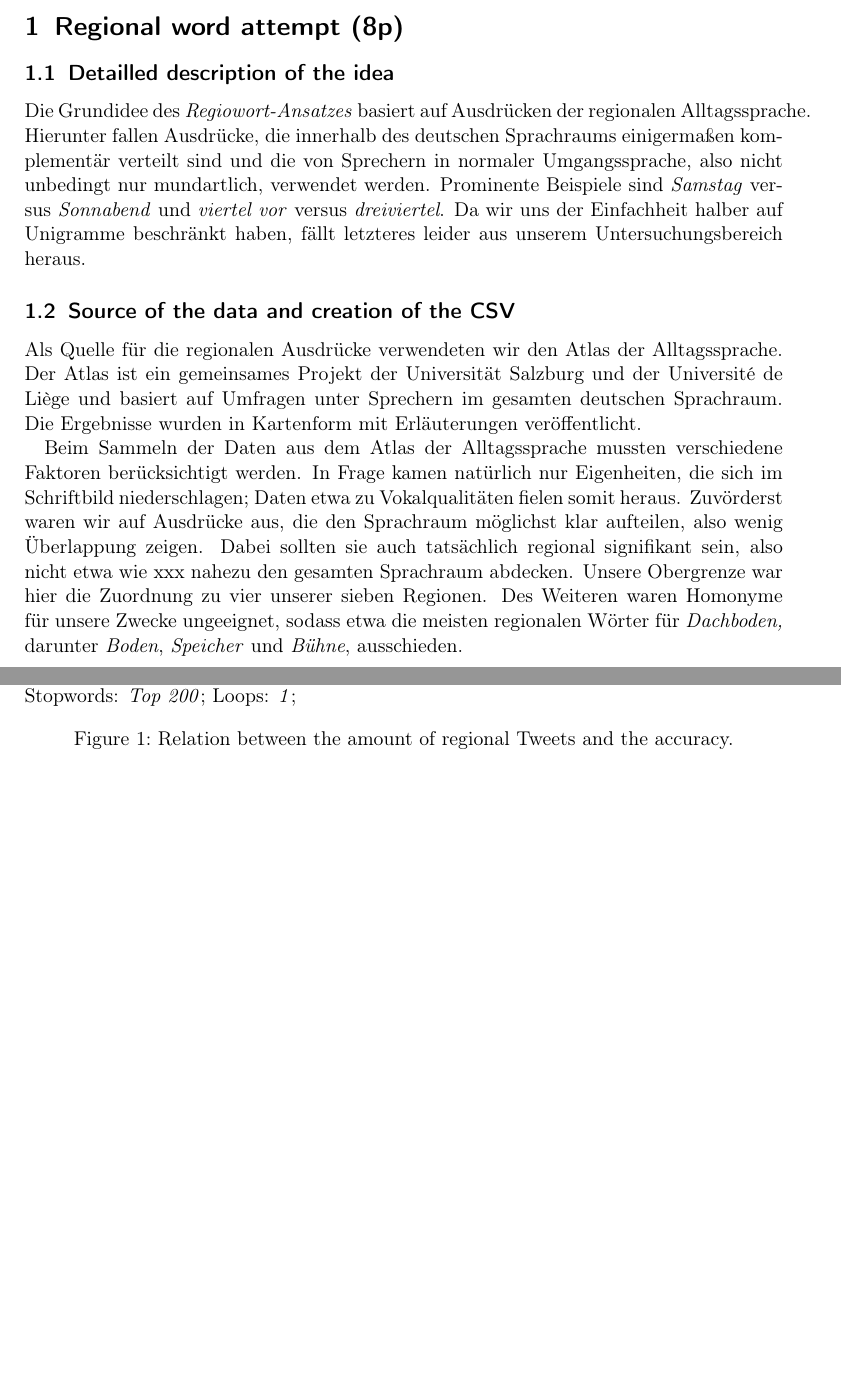
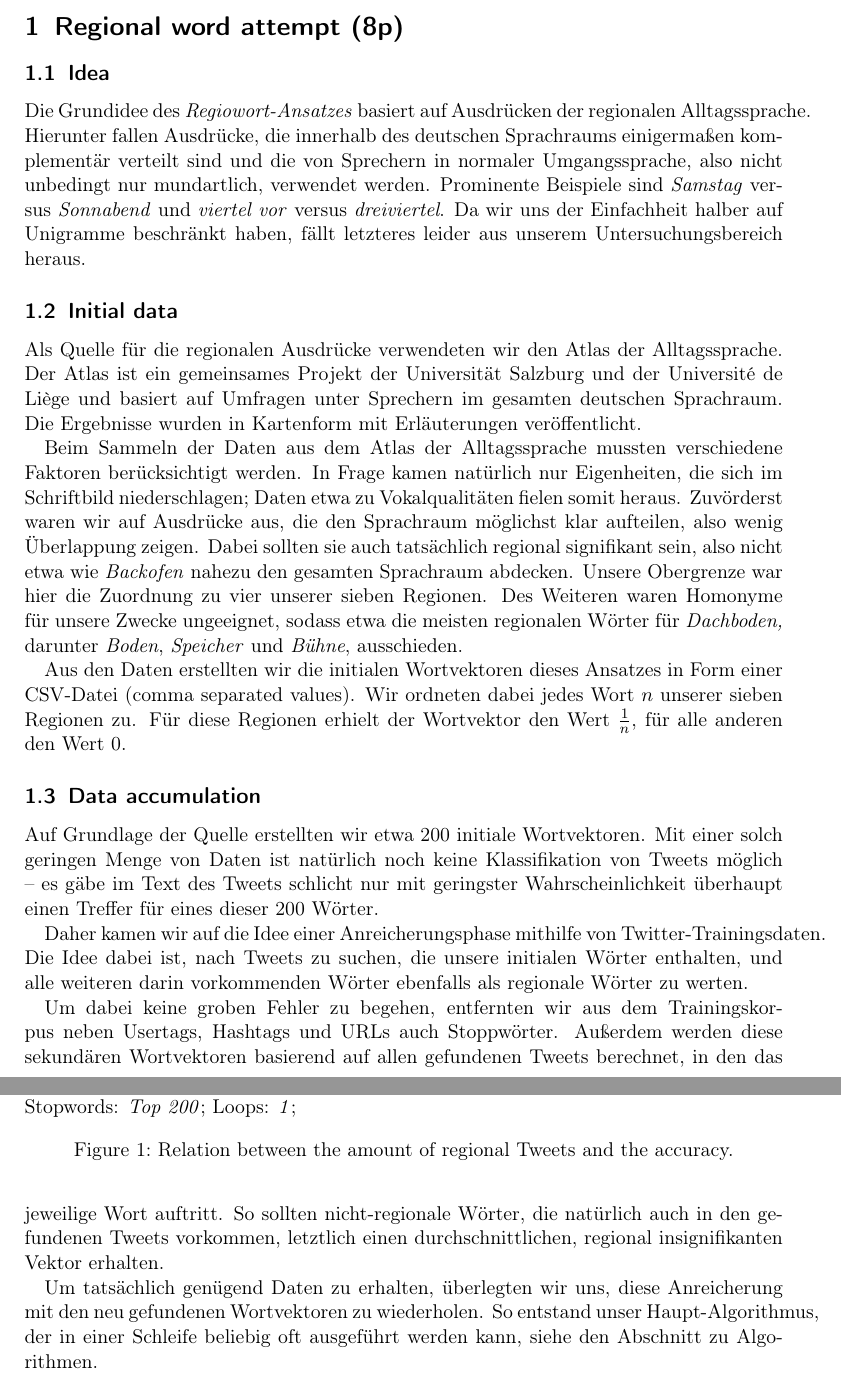
Before and after one commit to jgontrum/Tweegion, a LaTeX document (doc/Hausarbeit/tex/Regional.tex): two parts of pages 1 and 2 of 2 before the commit and two parts of pages 1 and 2 of 3 after it, joined at a grey line, cut so that both start at the same text, the shorter picture padded with empty space. Compiled offline with pdfLaTeX.

Commit message:
Hausarbeit: Regio weiter. Experiments bitte ihr!

```diff
--- a/doc/Hausarbeit/tex/Regional.tex
+++ b/doc/Hausarbeit/tex/Regional.tex
@@ -2,15 +2,24 @@
 \begin{document}
 
 \section{Regional word attempt (8p)}
-\subsection{Detailled description of the idea}
+\subsection{Idea}
 Die Grundidee des \textit{Regiowort-Ansatzes} basiert auf Ausdrücken der regionalen Alltagssprache. Hierunter fallen Ausdrücke, die innerhalb des deutschen Sprachraums einigermaßen komplementär verteilt sind und die von Sprechern in normaler Umgangssprache, also nicht unbedingt nur mundartlich, verwendet werden. Prominente Beispiele sind \textit{Samstag} versus \textit{Sonnabend} und \textit{viertel vor} versus \textit{dreiviertel}. Da wir uns der Einfachheit halber auf Unigramme beschränkt haben, fällt letzteres leider aus unserem Untersuchungsbereich heraus.
 
-\subsection{Source of the data and creation of the CSV}
+\subsection{Initial data}
 Als Quelle für die regionalen Ausdrücke verwendeten wir den Atlas der Alltagssprache. Der Atlas ist ein gemeinsames Projekt der Universität Salzburg und der Université de Liège und basiert auf Umfragen unter Sprechern im gesamten deutschen Sprachraum. Die Ergebnisse wurden in Kartenform mit Erläuterungen veröffentlicht.
 
-%...die die initialen Wortvektoren des Regiowort-Ansatzes bilden...
+Beim Sammeln der Daten aus dem Atlas der Alltagssprache mussten verschiedene Faktoren berücksichtigt werden. In Frage kamen natürlich nur Eigenheiten, die sich im Schriftbild niederschlagen; Daten etwa zu Vokalqualitäten fielen somit heraus. Zuvörderst waren wir auf Ausdrücke aus, die den Sprachraum möglichst klar aufteilen, also wenig Überlappung zeigen. Dabei sollten sie auch tatsächlich regional signifikant sein, also nicht etwa wie \textit{Backofen} nahezu den gesamten Sprachraum abdecken. Unsere Obergrenze war hier die Zuordnung zu vier unserer sieben Regionen. Des Weiteren waren Homonyme für unsere Zwecke ungeeignet, sodass etwa die meisten regionalen Wörter für \textit{Dachboden,} darunter \textit{Boden}, \textit{Speicher} und \textit{Bühne}, ausschieden.
 
-Beim Sammeln der Daten aus dem Atlas der Alltagssprache mussten verschiedene Faktoren berücksichtigt werden. In Frage kamen natürlich nur Eigenheiten, die sich im Schriftbild niederschlagen; Daten etwa zu Vokalqualitäten fielen somit heraus. Zuvörderst waren wir auf Ausdrücke aus, die den Sprachraum möglichst klar aufteilen, also wenig Überlappung zeigen. Dabei sollten sie auch tatsächlich regional signifikant sein, also nicht etwa wie xxx nahezu den gesamten Sprachraum abdecken. Unsere Obergrenze war hier die Zuordnung zu vier unserer sieben Regionen. Des Weiteren waren Homonyme für unsere Zwecke ungeeignet, sodass etwa die meisten regionalen Wörter für \textit{Dachboden,} darunter \textit{Boden}, \textit{Speicher} und \textit{Bühne}, ausschieden.
+Aus den Daten erstellten wir die initialen Wortvektoren dieses Ansatzes in Form einer CSV-Datei (comma separated values). Wir ordneten dabei jedes Wort $n$ unserer sieben Regionen zu. Für diese Regionen erhielt der Wortvektor den Wert $\frac 1 n$, für alle anderen den Wert 0.
+
+\subsection{Data accumulation}
+Auf Grundlage der Quelle erstellten wir etwa 200 initiale Wortvektoren. Mit einer solch geringen Menge von Daten ist natürlich noch keine Klassifikation von Tweets möglich -- es gäbe im Text des Tweets schlicht nur mit geringster Wahrscheinlichkeit überhaupt einen Treffer für eines dieser 200 Wörter.
+
+Daher kamen wir auf die Idee einer Anreicherungsphase mithilfe von Twitter-Trainingsdaten. Die Idee dabei ist, nach Tweets zu suchen, die unsere initialen Wörter enthalten, und alle weiteren darin vorkommenden Wörter ebenfalls als regionale Wörter zu werten.
+
+Um dabei keine groben Fehler zu begehen, entfernten wir aus dem Trainingskorpus neben Usertags, Hashtags und URLs auch Stoppwörter. Außerdem werden diese sekundären Wortvektoren basierend auf allen gefundenen Tweets berechnet, in den das jeweilige Wort auftritt. So sollten nicht-regionale Wörter, die natürlich auch in den gefundenen Tweets vorkommen, letztlich einen durchschnittlichen, regional insignifikanten Vektor erhalten.
+
+Um tatsächlich genügend Daten zu erhalten, überlegten wir uns, diese Anreicherung mit den neu gefundenen Wortvektoren zu wiederholen. So entstand unser Haupt-Algorithmus, der in einer Schleife beliebig oft ausgeführt werden kann, siehe den Abschnitt zu Algorithmen.
 
 \subsubsection{Guessing the amount of regional Tweets}
 \begin{figure}
```
Also changed, not shown: doc/Hausarbeit/tex/Regional.tex (3 more changed lines).
